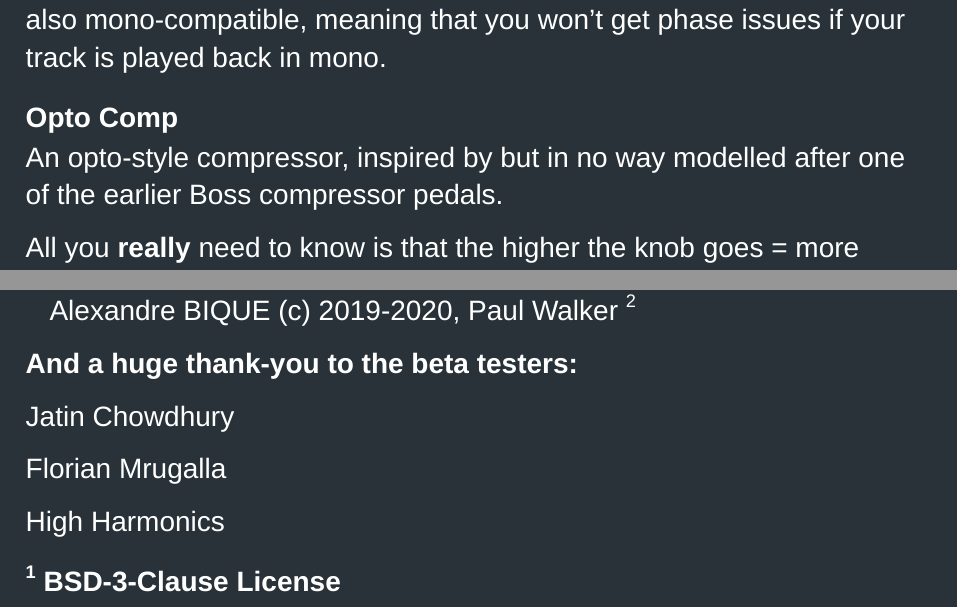
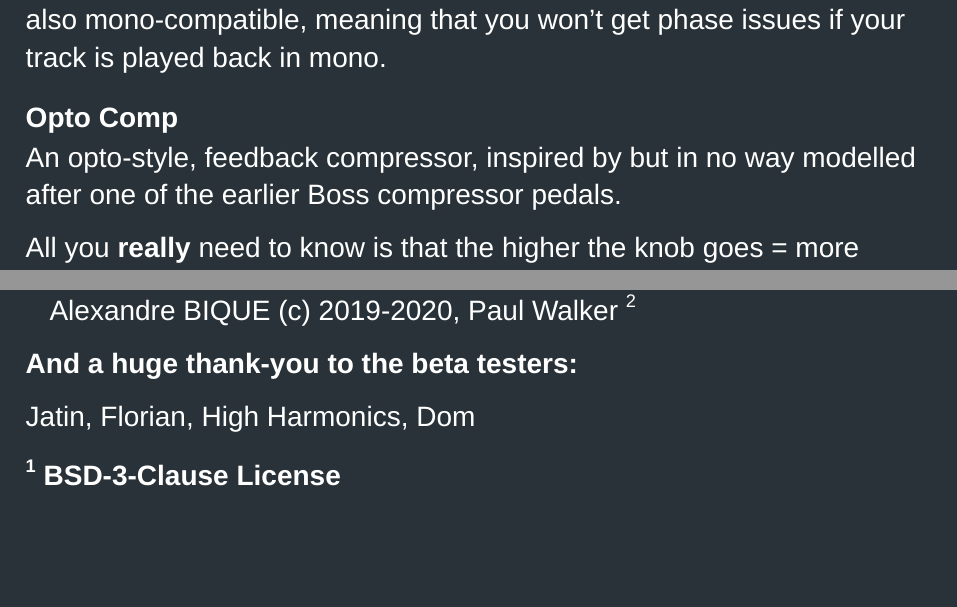
Before and after one commit to ArborealAudio/OmniAmp, a Typst document (manual/OmniAmp.typ): two parts of pages 6 and 11 of 13 before the commit and two parts of pages 6 and 11 of 12 after it, joined at a grey line, cut so that both start at the same text, the shorter picture padded with empty space. Compiled offline with Typst 0.15.

Commit message:
Update manual

```diff
--- a/manual/OmniAmp.typ
+++ b/manual/OmniAmp.typ
@@ -143,7 +143,7 @@ This uses short delay lines to add width to a sound that may be narrow or even m
 
 === Opto Comp
 
-An opto-style compressor, inspired by but in no way modelled after one of the earlier Boss compressor pedals.
+An opto-style, feedback compressor, inspired by but in no way modelled after one of the earlier Boss compressor pedals.
 
 All you *really* need to know is that the higher the knob goes = more compression. At 0 it's fully bypassed.
 
@@ -295,11 +295,7 @@ This plugin would not have been possible without the research and open-source co
 
 *And a huge thank-you to the beta testers:*
 
-Jatin Chowdhury
-
-Florian Mrugalla
-
-High Harmonics
+Jatin, Florian, High Harmonics, Dom
 
 === #super[1] BSD-3-Clause License
 
```
